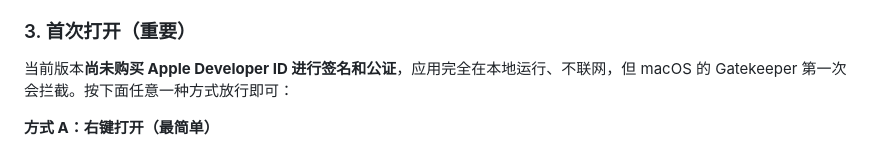
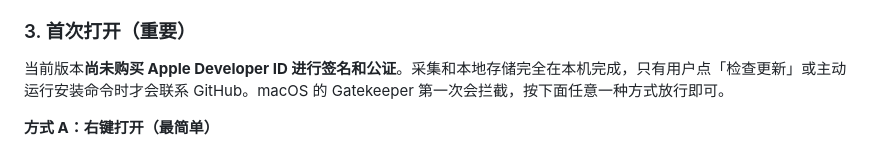
Before and after one commit to YaaLO-o/inbox-capture, a Markdown page: .github/DOWNLOAD.md, the part around the change. Drawn GitHub-style.

Commit message:
docs: clarify 1.1.1 release acceptance

```diff
--- a/.github/DOWNLOAD.md
+++ b/.github/DOWNLOAD.md
@@ -28,7 +28,7 @@ curl -fsSL https://raw.githubusercontent.com/YaaLO-o/inbox-capture/main/scripts/
 
 ### 3. 首次打开（重要）
 
-当前版本**尚未购买 Apple Developer ID 进行签名和公证**，应用完全在本地运行、不联网，但 macOS 的 Gatekeeper 第一次会拦截。按下面任意一种方式放行即可：
+当前版本**尚未购买 Apple Developer ID 进行签名和公证**。采集和本地存储完全在本机完成，只有用户点「检查更新」或主动运行安装命令时才会联系 GitHub。macOS 的 Gatekeeper 第一次会拦截，按下面任意一种方式放行即可。
 
 **方式 A：右键打开（最简单）**
 
```
Also changed, not shown: 1 other file.
